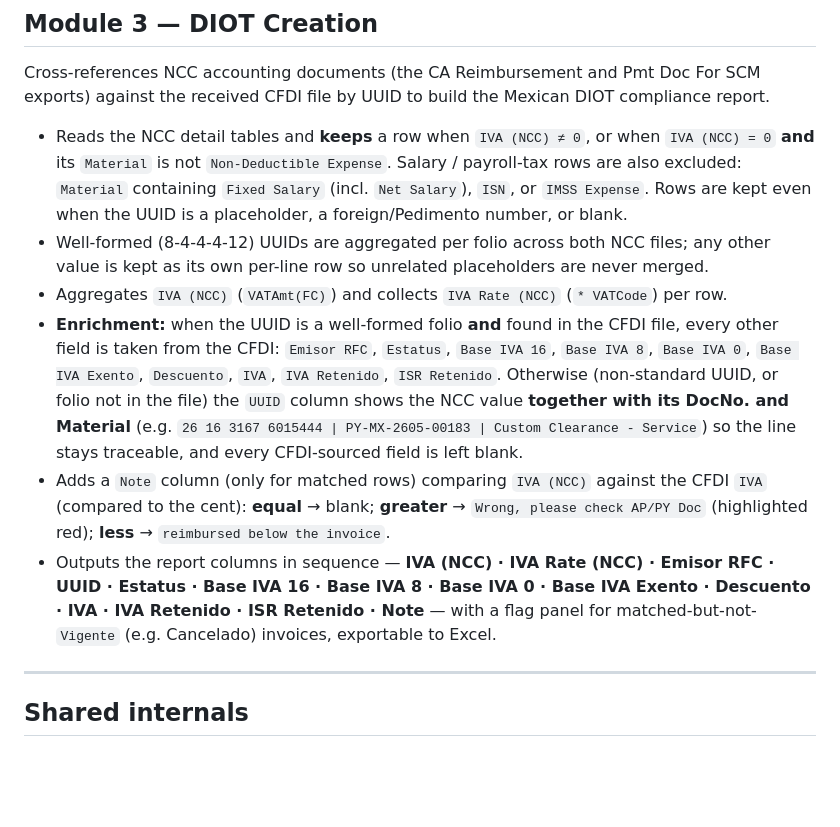
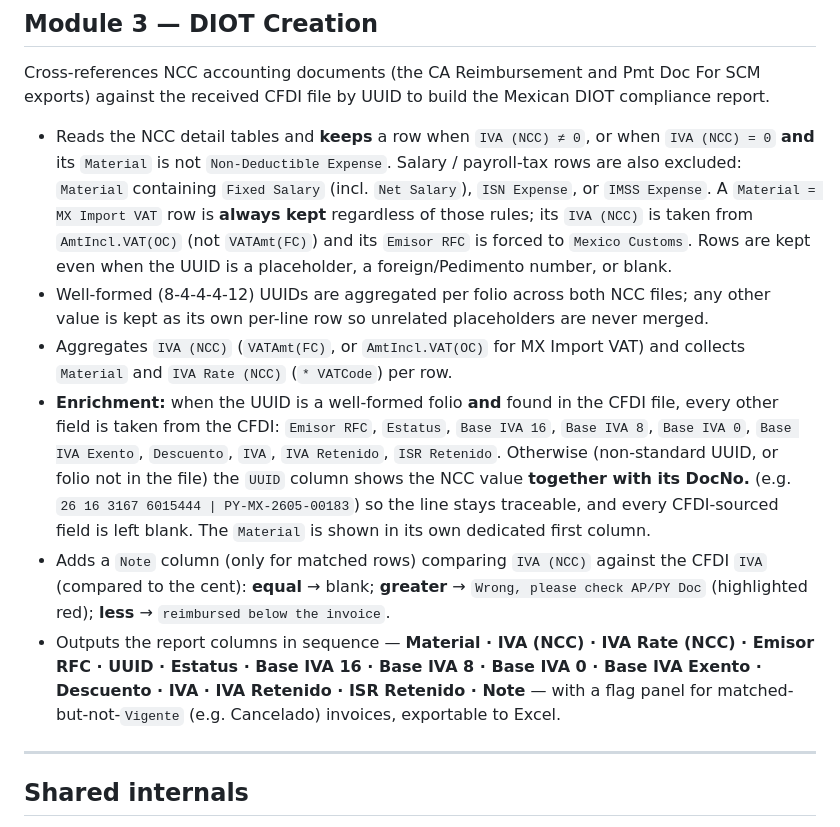
Before and after one commit to zoezhao273/greemexico-reconciliationsuite, a Markdown page: README.md, the part around the change. Rendered like a GitHub page; blank space fills up the shorter version.

```diff
--- a/README.md
+++ b/README.md
@@ -104,12 +104,12 @@ Results show inflow/outflow matched counts and discrepancies, with a downloadabl
 
 Cross-references NCC accounting documents (the CA Reimbursement and Pmt Doc For SCM exports) against the received CFDI file by UUID to build the Mexican DIOT compliance report.
 
-- Reads the NCC detail tables and **keeps** a row when `IVA (NCC) ≠ 0`, or when `IVA (NCC) = 0` **and** its `Material` is not `Non-Deductible Expense`. Salary / payroll-tax rows are also excluded: `Material` containing `Fixed Salary` (incl. `Net Salary`), `ISN`, or `IMSS Expense`. Rows are kept even when the UUID is a placeholder, a foreign/Pedimento number, or blank.
+- Reads the NCC detail tables and **keeps** a row when `IVA (NCC) ≠ 0`, or when `IVA (NCC) = 0` **and** its `Material` is not `Non-Deductible Expense`. Salary / payroll-tax rows are also excluded: `Material` containing `Fixed Salary` (incl. `Net Salary`), `ISN Expense`, or `IMSS Expense`. A `Material = MX Import VAT` row is **always kept** regardless of those rules; its `IVA (NCC)` is taken from `AmtIncl.VAT(OC)` (not `VATAmt(FC)`) and its `Emisor RFC` is forced to `Mexico Customs`. Rows are kept even when the UUID is a placeholder, a foreign/Pedimento number, or blank.
 - Well-formed (8-4-4-4-12) UUIDs are aggregated per folio across both NCC files; any other value is kept as its own per-line row so unrelated placeholders are never merged.
-- Aggregates `IVA (NCC)` (`VATAmt(FC)`) and collects `IVA Rate (NCC)` (`* VATCode`) per row.
-- **Enrichment:** when the UUID is a well-formed folio **and** found in the CFDI file, every other field is taken from the CFDI: `Emisor RFC`, `Estatus`, `Base IVA 16`, `Base IVA 8`, `Base IVA 0`, `Base IVA Exento`, `Descuento`, `IVA`, `IVA Retenido`, `ISR Retenido`. Otherwise (non-standard UUID, or folio not in the file) the `UUID` column shows the NCC value **together with its DocNo. and Material** (e.g. `26 16 3167 6015444 | PY-MX-2605-00183 | Custom Clearance - Service`) so the line stays traceable, and every CFDI-sourced field is left blank.
+- Aggregates `IVA (NCC)` (`VATAmt(FC)`, or `AmtIncl.VAT(OC)` for MX Import VAT) and collects `Material` and `IVA Rate (NCC)` (`* VATCode`) per row.
+- **Enrichment:** when the UUID is a well-formed folio **and** found in the CFDI file, every other field is taken from the CFDI: `Emisor RFC`, `Estatus`, `Base IVA 16`, `Base IVA 8`, `Base IVA 0`, `Base IVA Exento`, `Descuento`, `IVA`, `IVA Retenido`, `ISR Retenido`. Otherwise (non-standard UUID, or folio not in the file) the `UUID` column shows the NCC value **together with its DocNo.** (e.g. `26 16 3167 6015444 | PY-MX-2605-00183`) so the line stays traceable, and every CFDI-sourced field is left blank. The `Material` is shown in its own dedicated first column.
 - Adds a `Note` column (only for matched rows) comparing `IVA (NCC)` against the CFDI `IVA` (compared to the cent): **equal** → blank; **greater** → `Wrong, please check AP/PY Doc` (highlighted red); **less** → `reimbursed below the invoice`.
-- Outputs the report columns in sequence — **IVA (NCC) · IVA Rate (NCC) · Emisor RFC · UUID · Estatus · Base IVA 16 · Base IVA 8 · Base IVA 0 · Base IVA Exento · Descuento · IVA · IVA Retenido · ISR Retenido · Note** — with a flag panel for matched-but-not-`Vigente` (e.g. Cancelado) invoices, exportable to Excel.
+- Outputs the report columns in sequence — **Material · IVA (NCC) · IVA Rate (NCC) · Emisor RFC · UUID · Estatus · Base IVA 16 · Base IVA 8 · Base IVA 0 · Base IVA Exento · Descuento · IVA · IVA Retenido · ISR Retenido · Note** — with a flag panel for matched-but-not-`Vigente` (e.g. Cancelado) invoices, exportable to Excel.
 
 ---
 
```
